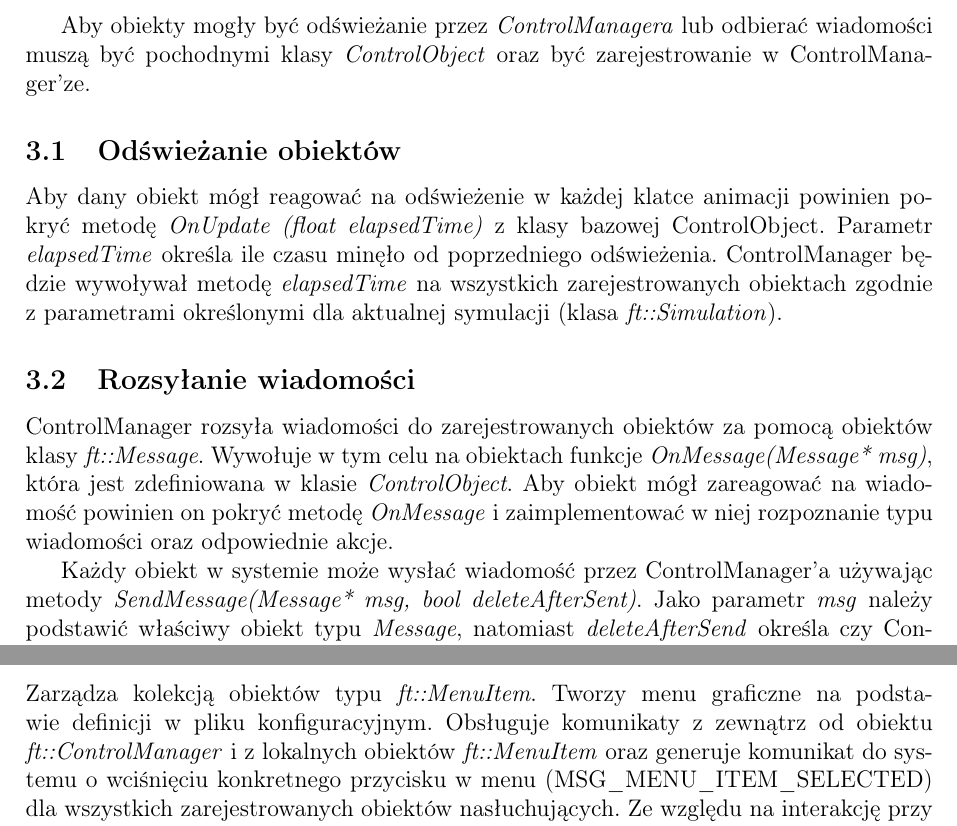
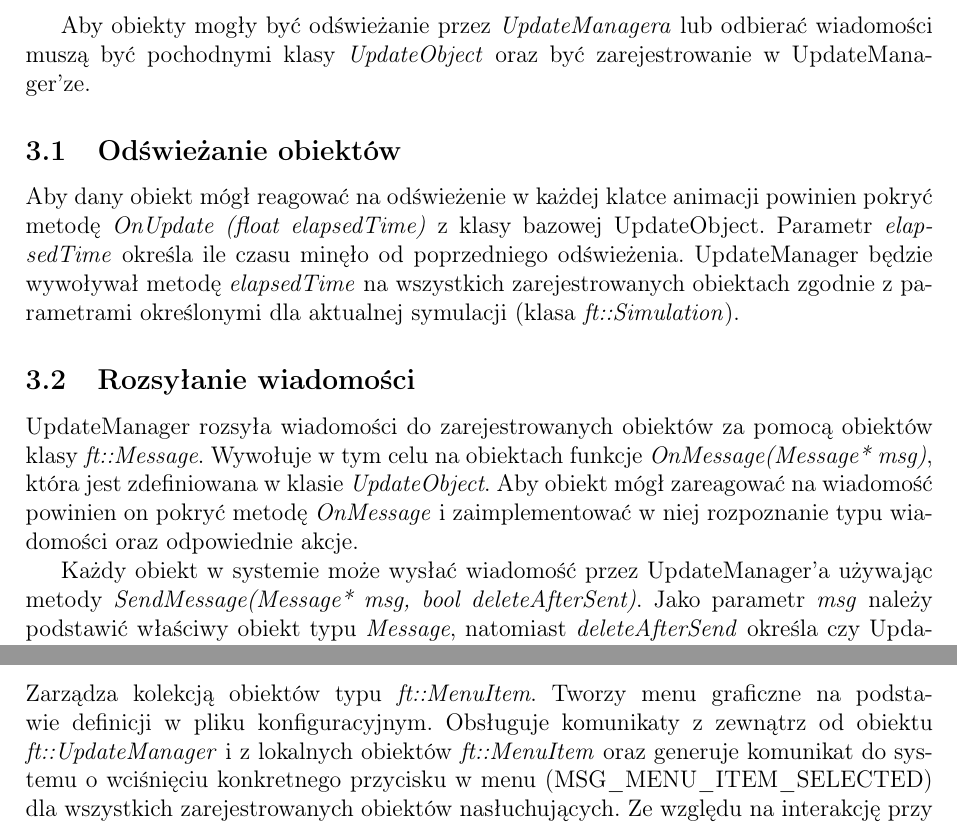
Before and after one commit to mk4me/expectance, a LaTeX document (trunk/doc/generator.tex): two parts of pages 6 and 12 of 14, joined at a grey line, cut so that both start at the same text. Compiled offline with pdfLaTeX; the source files are stored in an older character set and shown here as Unicode.

Commit message:
abak: in document - ControlManager changed to UpdateManager
git-svn-id: https://localhost:8443/svn/expectance@86 aa805ad0-02f7-422c-84f2-0395ce76bb97

```diff
--- a/trunk/doc/generator.tex
+++ b/trunk/doc/generator.tex
@@ -118,12 +118,12 @@
 
-Aby obiekty mogły być odświeżanie przez \textit{ControlManagera} lub odbierać wiadomości muszą być pochodnymi klasy \textit{ControlObject} oraz być zarejestrowanie w ControlManager'ze.
+Aby obiekty mogły być odświeżanie przez \textit{UpdateManagera} lub odbierać wiadomości muszą być pochodnymi klasy \textit{UpdateObject} oraz być zarejestrowanie w UpdateManager'ze.
 
 \subsection{Odświeżanie obiektów}
-Aby dany obiekt  mógł reagować na odświeżenie w każdej klatce animacji powinien pokryć metodę \textit{OnUpdate (float elapsedTime)} z klasy bazowej ControlObject.  Parametr \textit{elapsedTime} określa ile czasu minęło od poprzedniego odświeżenia. ControlManager będzie wywoływał metodę \textit{elapsedTime} na wszystkich zarejestrowanych obiektach zgodnie z parametrami określonymi dla aktualnej symulacji (klasa \textit{ft::Simulation}).
+Aby dany obiekt  mógł reagować na odświeżenie w każdej klatce animacji powinien pokryć metodę \textit{OnUpdate (float elapsedTime)} z klasy bazowej UpdateObject.  Parametr \textit{elapsedTime} określa ile czasu minęło od poprzedniego odświeżenia. UpdateManager będzie wywoływał metodę \textit{elapsedTime} na wszystkich zarejestrowanych obiektach zgodnie z parametrami określonymi dla aktualnej symulacji (klasa \textit{ft::Simulation}).
 \subsection{Rozsyłanie wiadomości}
-ControlManager rozsyła wiadomości do zarejestrowanych obiektów za pomocą obiektów klasy \textit{ft::Message}.  Wywołuje w tym celu na obiektach funkcje \textit{OnMessage(Message* msg)}, która jest zdefiniowana w klasie \textit{ControlObject}. Aby obiekt mógł zareagować na wiadomość powinien on pokryć metodę \textit{OnMessage} i zaimplementować w niej rozpoznanie typu wiadomości oraz odpowiednie akcje.
+UpdateManager rozsyła wiadomości do zarejestrowanych obiektów za pomocą obiektów klasy \textit{ft::Message}.  Wywołuje w tym celu na obiektach funkcje \textit{OnMessage(Message* msg)}, która jest zdefiniowana w klasie \textit{UpdateObject}. Aby obiekt mógł zareagować na wiadomość powinien on pokryć metodę \textit{OnMessage} i zaimplementować w niej rozpoznanie typu wiadomości oraz odpowiednie akcje.
 
-Każdy obiekt w systemie może wysłać wiadomość przez ControlManager'a używając metody \textit{SendMessage(Message* msg, bool deleteAfterSent)}.  Jako parametr \textit{msg} należy podstawić właściwy obiekt typu \textit{Message}, natomiast \textit{deleteAfterSend} określa czy ControlManager ma zwolnić pamięć dla obiektu \textit{msg} po rozesłaniu go do zarejestrowanych obiektów.
+Każdy obiekt w systemie może wysłać wiadomość przez UpdateManager'a używając metody \textit{SendMessage(Message* msg, bool deleteAfterSent)}.  Jako parametr \textit{msg} należy podstawić właściwy obiekt typu \textit{Message}, natomiast \textit{deleteAfterSend} określa czy UpdateManager ma zwolnić pamięć dla obiektu \textit{msg} po rozesłaniu go do zarejestrowanych obiektów.
 
 Ilustracja przepływu sterowania podczas rozsyłania wiadomości znajduje się na rysunku \ref{rys_3}.
 \begin{figure}[!h]
@@ -249,7 +249,7 @@
 Ładuje, przechowuje i udostępnia  innym obiektom tektury wczytywane z plików. Pozwala przetwarzać pliki graficzne w formatach PCX, BMP i TGA (wyłącznie 24 bitowe). Manager tekstur jest łatwo rozszerzalny i pozwala skorzystać z plików graficznych w innych formatach przez prostą modyfikację jednej metody  \textit{ft::TextureManager::LoadTexture}. Poprzez globalną mapę tekstur eliminuje potrzebę wielokrotnego wczytywania tych samych plików teksturami. Aby korzystać z właściwości tego obiektu musi być aktywny kontekst OpenGL do przetwarzania tekstur (glEnable(GL\_TEXTURE)).
 
 \subsubsection{ft::MenuManager}
-Zarządza kolekcją obiektów typu \textit{ft::MenuItem}. Tworzy menu graficzne na podstawie definicji w pliku konfiguracyjnym. Obsługuje komunikaty z zewnątrz od obiektu \textit{ft::ControlManager} i z lokalnych obiektów \textit{ft::MenuItem} oraz generuje komunikat do systemu o wciśnięciu konkretnego przycisku w menu (MSG\_MENU\_ITEM\_SELECTED) dla wszystkich zarejestrowanych obiektów nasłuchujących. Ze względu na interakcję przy pomocy klawiatury i myszy, korzysta z \textit{ft::InputManagera} przy obsłudze komunikatów z tych urządzeń.
+Zarządza kolekcją obiektów typu \textit{ft::MenuItem}. Tworzy menu graficzne na podstawie definicji w pliku konfiguracyjnym. Obsługuje komunikaty z zewnątrz od obiektu \textit{ft::UpdateManager} i z lokalnych obiektów \textit{ft::MenuItem} oraz generuje komunikat do systemu o wciśnięciu konkretnego przycisku w menu (MSG\_MENU\_ITEM\_SELECTED) dla wszystkich zarejestrowanych obiektów nasłuchujących. Ze względu na interakcję przy pomocy klawiatury i myszy, korzysta z \textit{ft::InputManagera} przy obsłudze komunikatów z tych urządzeń.
 
 \subsubsection{ft::VisualizationManager}
 Centralny element zarządzania elementami graficznymi sceny. Realizuje komunikację z pozostałymi niegraficznymi elementami systemu. Obiekt \textit{ft::VisualizationManager} jest odpowiedzialny za renderowanie wszystkich obiektów graficznych typu \textit{ft:SceneObject}, przy pomocy metody \textit{Render}. Wszystkie obiekty, które mają być automatycznie renderowane muszą być uprzednio zarejestrowane do renderowania metodą \textit{ft::VisualizationManager::AddObject}.
```
Also changed, not shown: trunk/doc/generator.pdf, trunk/doc/img/controlManager.PNG, trunk/doc/generator.tex (8 more changed lines).
